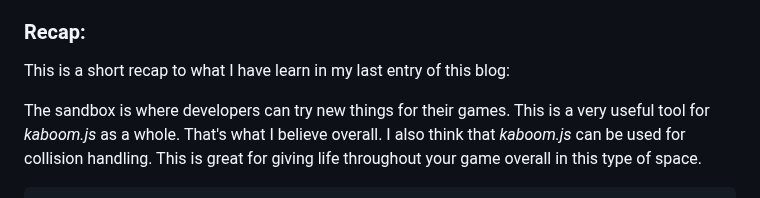
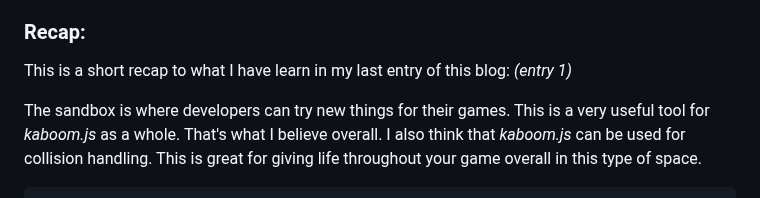
Before and after one commit to nayere6342/sep11-freedom-project, a Markdown page: blog/entry04.md, the part around the change. Rendered like a GitHub page.

```diff
--- a/blog/entry04.md
+++ b/blog/entry04.md
@@ -7,7 +7,7 @@ To start off my entry, I have been working on my freedom project (FP). For a lon
 
 ### Recap:
 
-This is a short recap to what I have learn in my last entry of this blog:
+This is a short recap to what I have learn in my last entry of this blog: _(entry 1)_
 
 The sandbox is where developers can try new things for their games. This is a very useful tool for _kaboom.js_ as a whole. That's what I believe overall. I also think that _kaboom.js_ can be used for collision handling. This is great for giving life throughout your game overall in this type of space.
 
```
